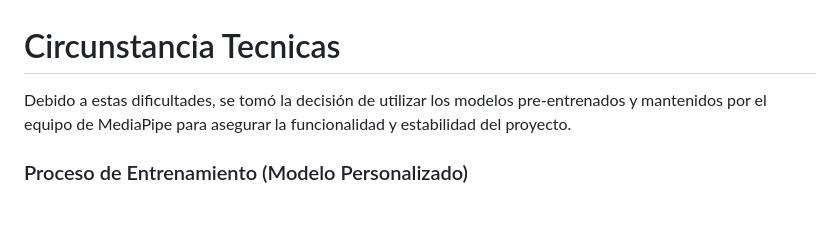
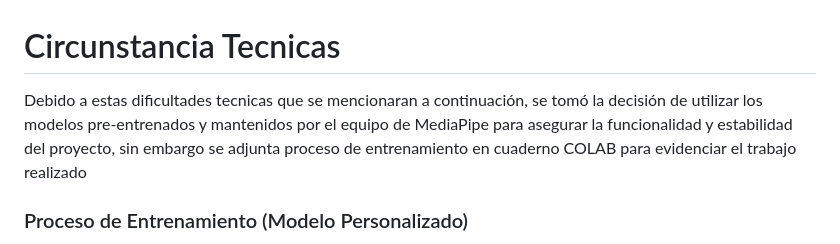
Before and after one commit to maxi9113/BigDataCNN20251695010, a Markdown page: Readme.md, the part around the change. GitHub-like rendering; blank space fills up the shorter version.

Commit message:
Enhance Readme with training process details
Expanded explanation on the use of pre-trained models and included reference to the training process in Google Colab.

```diff
--- a/Readme.md
+++ b/Readme.md
@@ -1,5 +1,5 @@
 # Circunstancia Tecnicas
-Debido a estas dificultades, se tomó la decisión de utilizar los modelos pre-entrenados y mantenidos por el equipo de MediaPipe para asegurar la funcionalidad y estabilidad del proyecto.
+Debido a estas dificultades tecnicas que se mencionaran a continuación, se tomó la decisión de utilizar los modelos pre-entrenados y mantenidos por el equipo de MediaPipe para asegurar la funcionalidad y estabilidad del proyecto, sin embargo se adjunta proceso de entrenamiento en cuaderno COLAB para evidenciar el trabajo realizado
 
 ### Proceso de Entrenamiento (Modelo Personalizado)
 
```
